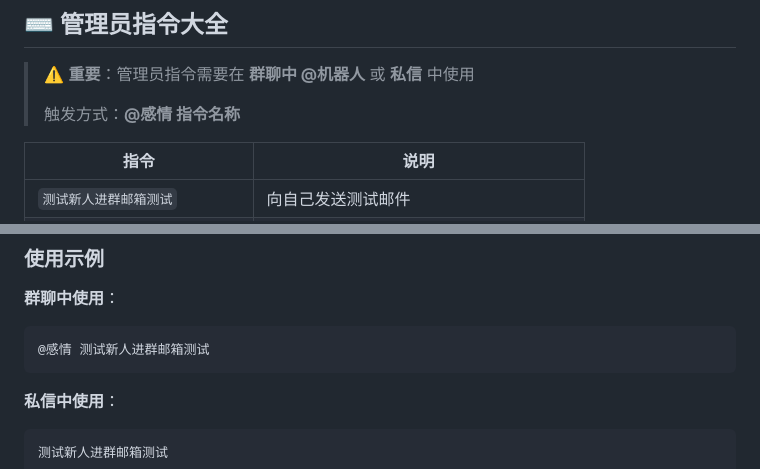
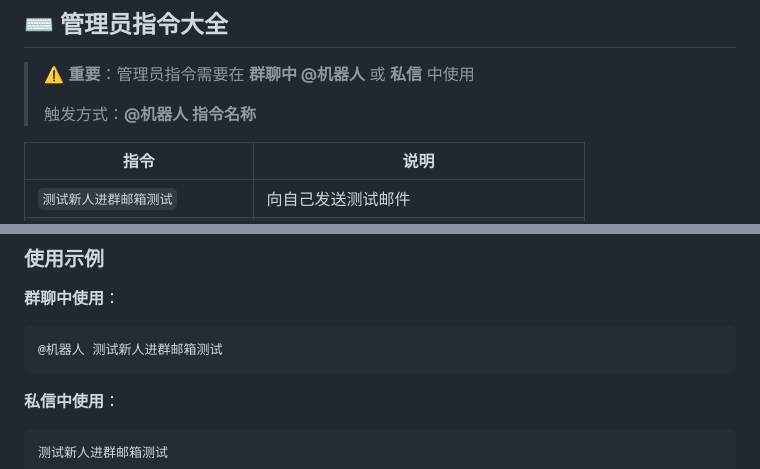
Before and after one commit to YOYOFeelings/group_verify_email_auto, a Markdown page: README.md, 2 parts joined by grey strips. Rendered like a GitHub page.

Commit message:
v1.12.5 文档：@感情 → @机器人
将README中管理员指令示例的 @感情 改为 @机器人

````diff
--- a/README.md
+++ b/README.md
@@ -322,7 +322,7 @@
 
 > ⚠️ **重要**：管理员指令需要在 **群聊中 @机器人** 或 **私信** 中使用
 >
-> 触发方式：**@感情 指令名称**
+> 触发方式：**@机器人 指令名称**
 
 | 指令 | 说明 |
 |------|------|
@@ -342,7 +342,7 @@
 
 **群聊中使用**：
 ```
-@感情 测试新人进群邮箱测试
+@机器人 测试新人进群邮箱测试
 ```
 
 **私信中使用**：
````
